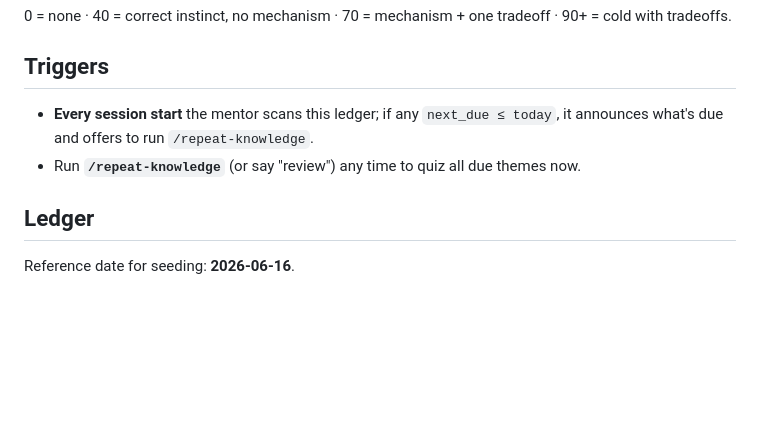
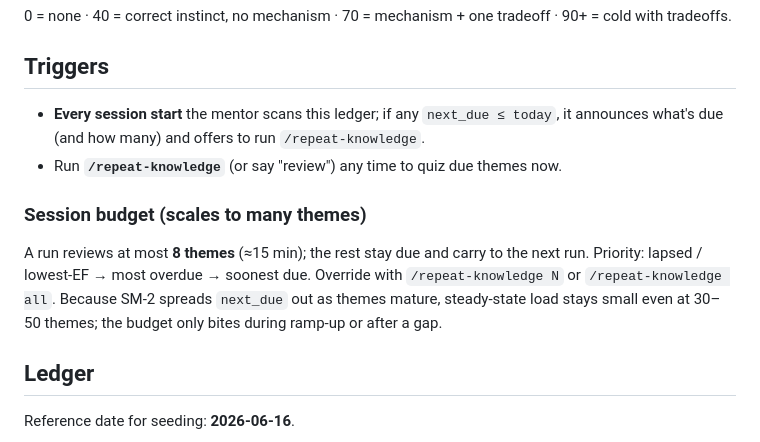
Before and after one commit to Allduiin/senior-path, a Markdown page: docs/spaced-review.md, the part around the change. GitHub-like rendering; blank space fills up the shorter version.

Commit message:
feat(review): per-run budget + carry-over for /repeat-knowledge
Scales to many themes: review <=8 per run (override N / all), priority
lapsed/low-EF -> most overdue -> soonest due; leftover themes stay due and
carry to the next run. SM-2 spreads due dates so steady-state load stays small.

Co-Authored-By: Claude Opus 4.8

```diff
--- a/docs/spaced-review.md
+++ b/docs/spaced-review.md
@@ -50,8 +50,14 @@ every few days unless you actually forget it.
 
 ## Triggers
 - **Every session start** the mentor scans this ledger; if any `next_due ≤ today`, it announces
-  what's due and offers to run `/repeat-knowledge`.
-- Run **`/repeat-knowledge`** (or say "review") any time to quiz all due themes now.
+  what's due (and how many) and offers to run `/repeat-knowledge`.
+- Run **`/repeat-knowledge`** (or say "review") any time to quiz due themes now.
+
+### Session budget (scales to many themes)
+A run reviews at most **8 themes** (≈15 min); the rest stay due and carry to the next run.
+Priority: lapsed / lowest-EF → most overdue → soonest due. Override with `/repeat-knowledge N`
+or `/repeat-knowledge all`. Because SM-2 spreads `next_due` out as themes mature, steady-state
+load stays small even at 30–50 themes; the budget only bites during ramp-up or after a gap.
 
 ## Ledger
 Reference date for seeding: **2026-06-16**.
```
Also changed, not shown: 1 other file.
